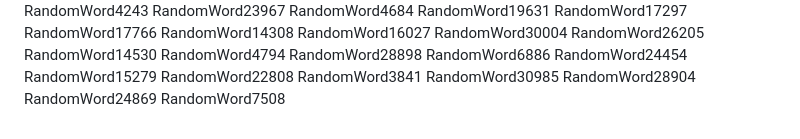
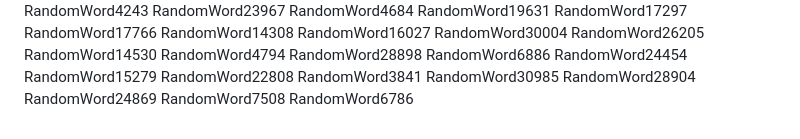
Before and after one commit to samuelkchris/flutter_feature_tour, a Markdown page: README.md, the part around the change. Drawn GitHub-style.

Commit message:
Auto-update README with random word 37

```diff
--- a/README.md
+++ b/README.md
@@ -324,3 +324,4 @@ RandomWord30985
 RandomWord28904
 RandomWord24869
 RandomWord7508
+RandomWord6786
```
